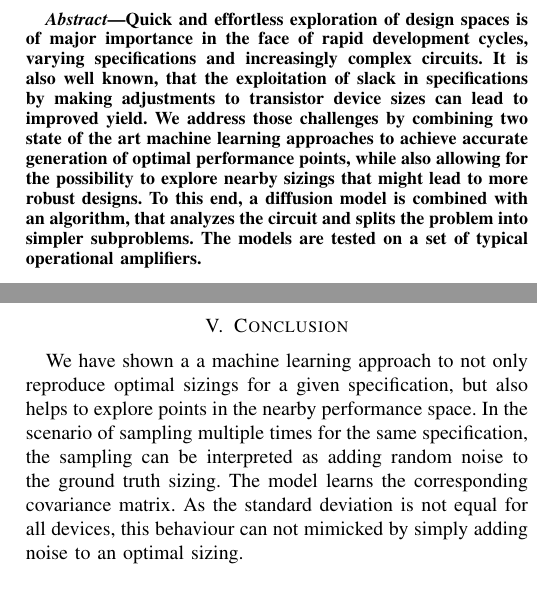
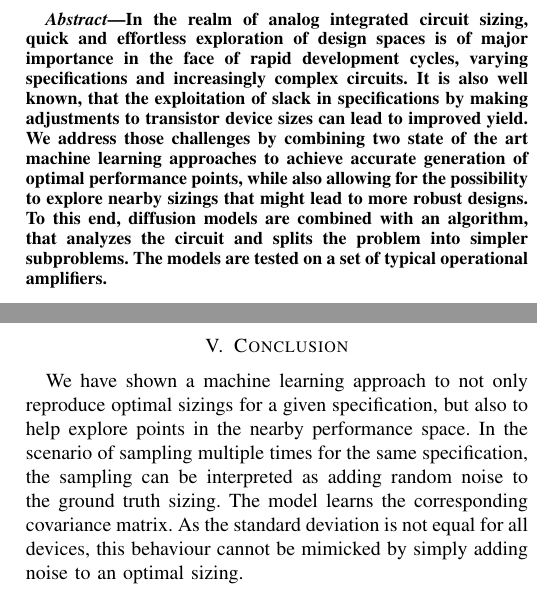
Before and after one commit to markuslei/smacd25_coop, a LaTeX paper (main.tex): two parts of the columns of pages 1 and 4 of 4, joined at a grey line, cut at the place of the change. Compiled offline with pdfLaTeX; a missing font is replaced by an installed copy or a similar font; a LaTeX package or settings file that is missing is left out.

Commit message:
some typo corrections

```diff
--- a/main.tex
+++ b/main.tex
@@ -39,9 +39,9 @@
 \maketitle
 
 \begin{abstract}
-Quick and effortless exploration of design spaces is of major importance in the face of rapid development cycles, varying specifications and increasingly complex circuits.
+In the realm of analog integrated circuit sizing, quick and effortless exploration of design spaces is of major importance in the face of rapid development cycles, varying specifications and increasingly complex circuits.
 It is also well known, that the exploitation of slack in specifications by making adjustments to transistor device sizes can lead to improved yield.
-We address those challenges by combining two state of the art machine learning approaches to achieve accurate generation of optimal performance points, while also allowing for the possibility to explore nearby sizings that might lead to more robust designs. To this end, a diffusion model is combined with an algorithm, that analyzes the circuit and splits the problem into simpler subproblems. The models are tested on a set of typical operational amplifiers.
+We address those challenges by combining two state of the art machine learning approaches to achieve accurate generation of optimal performance points, while also allowing for the possibility to explore nearby sizings that might lead to more robust designs. To this end, diffusion models are combined with an algorithm, that analyzes the circuit and splits the problem into simpler subproblems. The models are tested on a set of typical operational amplifiers.
 \end{abstract}
 
 %\begin{IEEEkeywords}
@@ -357,7 +357,7 @@ This work contributes a machine learning approach that:
 
 
 \section{Conclusion}
-	We have shown a a machine learning approach to not only reproduce optimal sizings for a given specification, but also helps to explore points in the nearby performance space. In the scenario of sampling multiple times for the same specification, the sampling can be interpreted as adding random noise to the ground truth sizing. The model learns the corresponding covariance matrix. As the standard deviation is not equal for all devices, this behaviour can not mimicked by simply adding noise to an optimal sizing.
+	We have shown a machine learning approach to not only reproduce optimal sizings for a given specification, but also to help explore points in the nearby performance space. In the scenario of sampling multiple times for the same specification, the sampling can be interpreted as adding random noise to the ground truth sizing. The model learns the corresponding covariance matrix. As the standard deviation is not equal for all devices, this behaviour cannot be mimicked by simply adding noise to an optimal sizing.
 
 \bibliographystyle{IEEEtran}
 \bibliography{IEEEabrv,bibtex-base-iee}
```
Also changed, not shown: main.pdf, main.tex (2 more changed lines).
